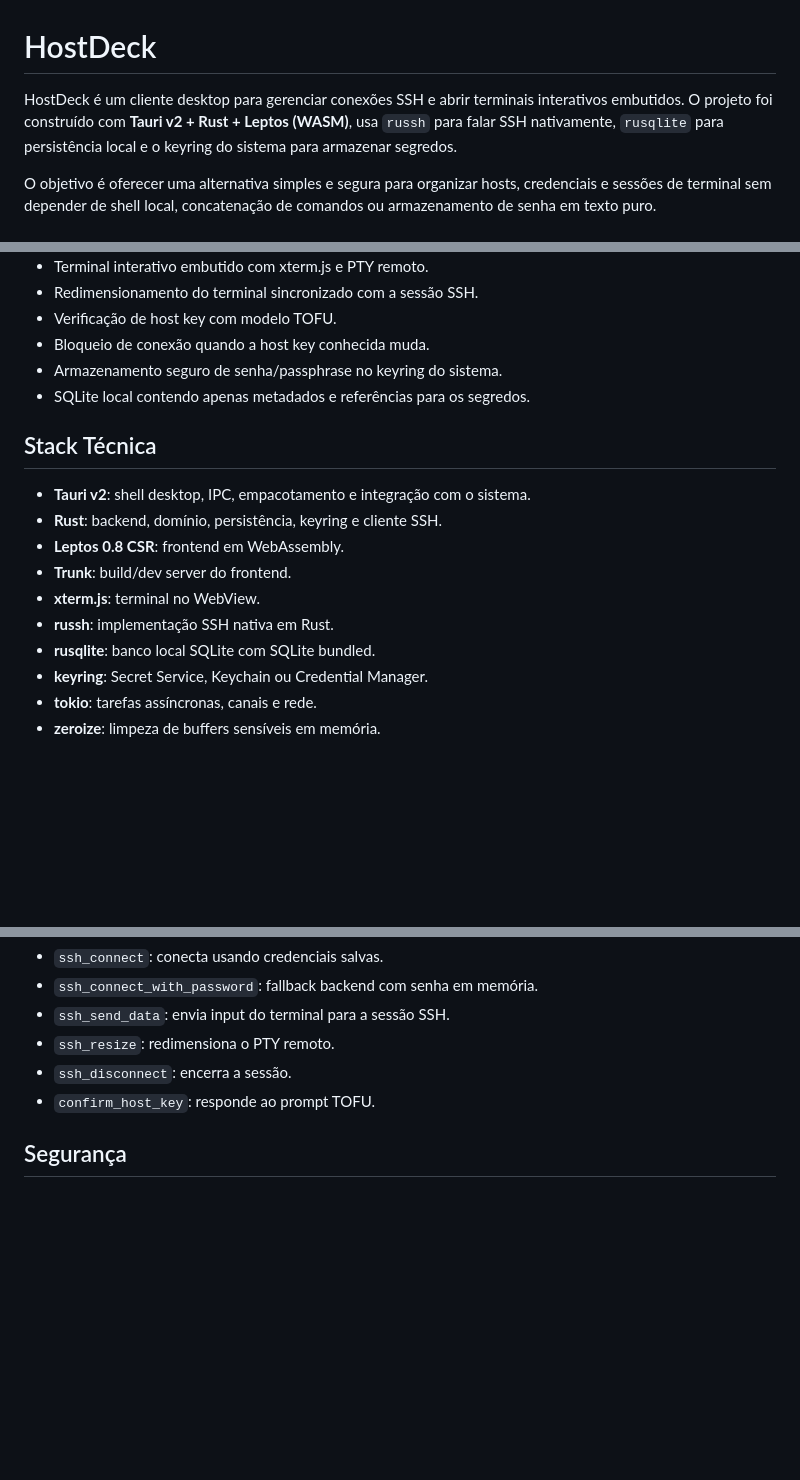
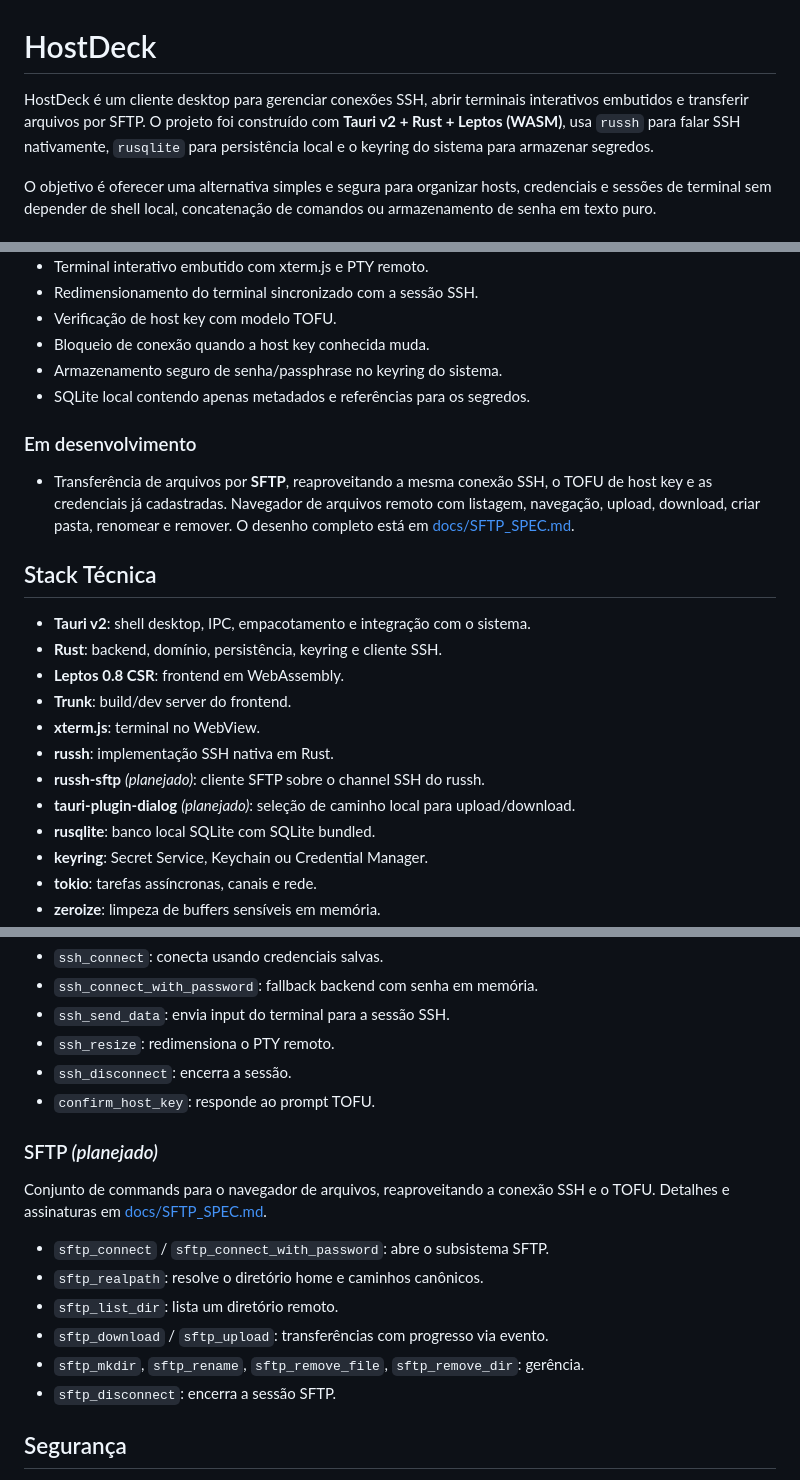
Before and after one commit to DiogoBrazil/host-deck, a Markdown page: README.md, 3 parts joined by grey strips. Drawn GitHub-style; blank space fills up the shorter version.

Commit message:
feat: update README to include SFTP file transfer functionality and specifications

```diff
--- a/README.md
+++ b/README.md
@@ -1,9 +1,10 @@
 # HostDeck
 
-HostDeck é um cliente desktop para gerenciar conexões SSH e abrir terminais
-interativos embutidos. O projeto foi construído com **Tauri v2 + Rust + Leptos
-(WASM)**, usa `russh` para falar SSH nativamente, `rusqlite` para persistência
-local e o keyring do sistema para armazenar segredos.
+HostDeck é um cliente desktop para gerenciar conexões SSH, abrir terminais
+interativos embutidos e transferir arquivos por SFTP. O projeto foi construído
+com **Tauri v2 + Rust + Leptos (WASM)**, usa `russh` para falar SSH nativamente,
+`rusqlite` para persistência local e o keyring do sistema para armazenar
+segredos.
 
 O objetivo é oferecer uma alternativa simples e segura para organizar hosts,
 credenciais e sessões de terminal sem depender de shell local, concatenação de
@@ -22,6 +23,14 @@ comandos ou armazenamento de senha em texto puro.
 - Armazenamento seguro de senha/passphrase no keyring do sistema.
 - SQLite local contendo apenas metadados e referências para os segredos.
 
+### Em desenvolvimento
+
+- Transferência de arquivos por **SFTP**, reaproveitando a mesma conexão SSH,
+  o TOFU de host key e as credenciais já cadastradas. Navegador de arquivos
+  remoto com listagem, navegação, upload, download, criar pasta, renomear e
+  remover. O desenho completo está em
+  [docs/SFTP_SPEC.md](docs/SFTP_SPEC.md).
+
 ## Stack Técnica
 
 - **Tauri v2**: shell desktop, IPC, empacotamento e integração com o sistema.
@@ -30,6 +39,9 @@ comandos ou armazenamento de senha em texto puro.
 - **Trunk**: build/dev server do frontend.
 - **xterm.js**: terminal no WebView.
 - **russh**: implementação SSH nativa em Rust.
+- **russh-sftp** *(planejado)*: cliente SFTP sobre o channel SSH do russh.
+- **tauri-plugin-dialog** *(planejado)*: seleção de caminho local para
+  upload/download.
 - **rusqlite**: banco local SQLite com SQLite bundled.
 - **keyring**: Secret Service, Keychain ou Credential Manager.
 - **tokio**: tarefas assíncronas, canais e rede.
@@ -224,6 +239,18 @@ A combinação `(host, port, key_type)` é única.
 - `ssh_disconnect`: encerra a sessão.
 - `confirm_host_key`: responde ao prompt TOFU.
 
+### SFTP *(planejado)*
+
+Conjunto de commands para o navegador de arquivos, reaproveitando a conexão SSH
+e o TOFU. Detalhes e assinaturas em [docs/SFTP_SPEC.md](docs/SFTP_SPEC.md).
+
+- `sftp_connect` / `sftp_connect_with_password`: abre o subsistema SFTP.
+- `sftp_realpath`: resolve o diretório home e caminhos canônicos.
+- `sftp_list_dir`: lista um diretório remoto.
+- `sftp_download` / `sftp_upload`: transferências com progresso via evento.
+- `sftp_mkdir`, `sftp_rename`, `sftp_remove_file`, `sftp_remove_dir`: gerência.
+- `sftp_disconnect`: encerra a sessão SFTP.
+
 ## Segurança
 
 - Segredos não são gravados no SQLite.
```
Also changed, not shown: other parts of README.md (+5 -0 lines).
